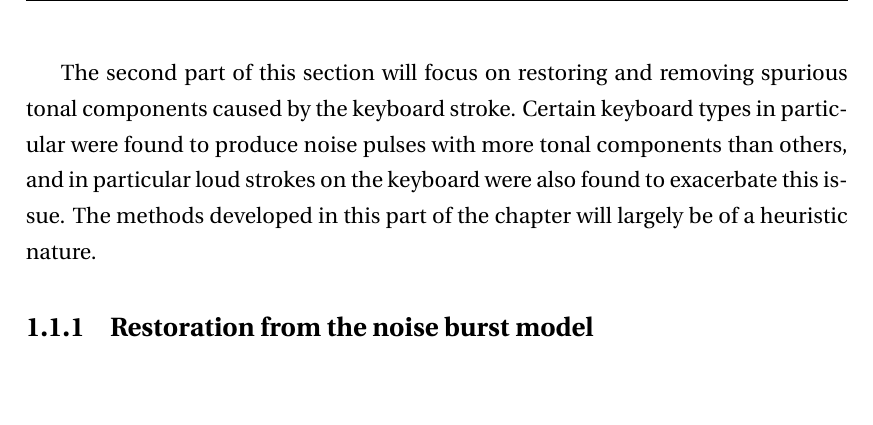
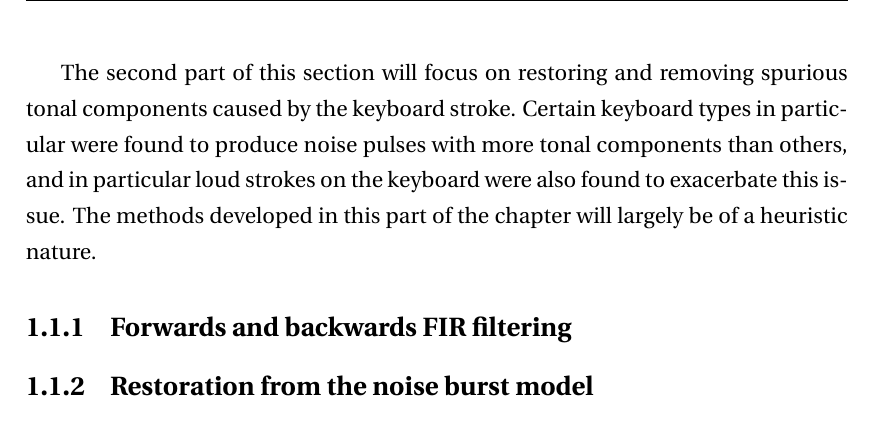
Before and after one commit to Jensenzo/Thesis, a LaTeX thesis (thesis.tex, which reads Chapter6_TransNoiseRest/Chapter6.tex): part of page 5 of 17, cut so that both start at the same text, the shorter picture padded with empty space. Compiled offline with pdfLaTeX.

```diff
--- a/Chapter6_TransNoiseRest/Chapter6.tex
+++ b/Chapter6_TransNoiseRest/Chapter6.tex
@@ -14,6 +14,10 @@
 Based on the pre processing stage from Equation~\ref{eq:modelgeneral} the restoration section is separated into two major sections. Firstly the restoration or interpolation of the corrupted samples from the residual component of the signal will be explored. This sparse signal of transient components from the audio was found to contain a majority of the initial impulse of the keyboard strokes.
 
 The second part of this section will focus on restoring and removing spurious tonal components caused by the keyboard stroke. Certain keyboard types in particular were found to produce noise pulses with more tonal components than others, and in particular loud strokes on the keyboard were also found to exacerbate this issue. The methods developed in this part of the chapter will largely be of a heuristic nature.
+
+\subsection{Forwards and backwards FIR filtering}
+
+
 
 \subsection{Restoration from the noise burst model}
 Having estimated the most likely state of $\boldsymbol{i}$ in section~\ref{sec:WPdetectionNB}, or the onset of a corruption, the next job will be to replace or restore corrupted samples. Based on the separation of the original data sequence in Equation~\ref{eq:modelgeneral} it was assumed that the majority of the transient information will be located in the residual, or non-tonal component. Considering the detection methods employed on the residual component, the restoration process could be done in either the time or the wavelet domain $w(n)$.
```
Also changed, not shown: Chapter6_TransNoiseRest/Chapter6Figs/Results/FIRfilterRestoreExampleTime.pdf (added), 1 other file.
